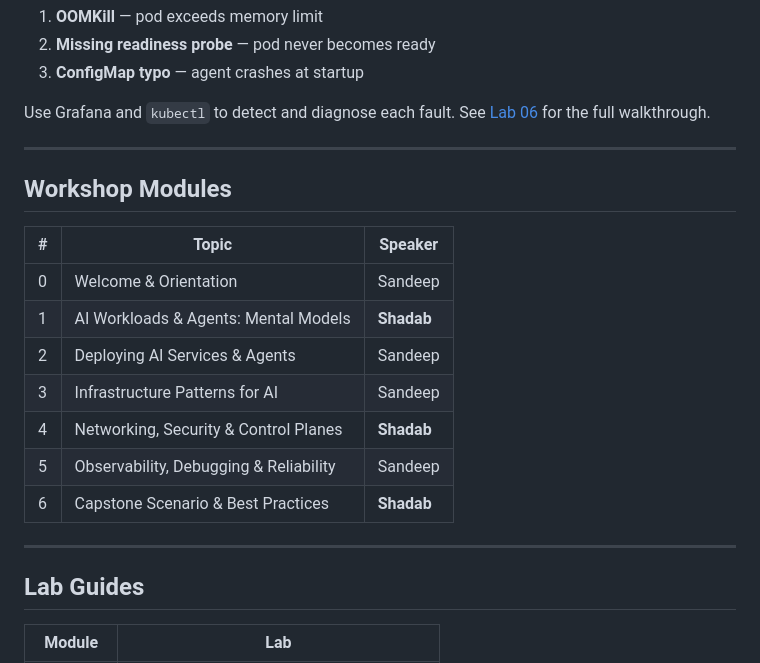
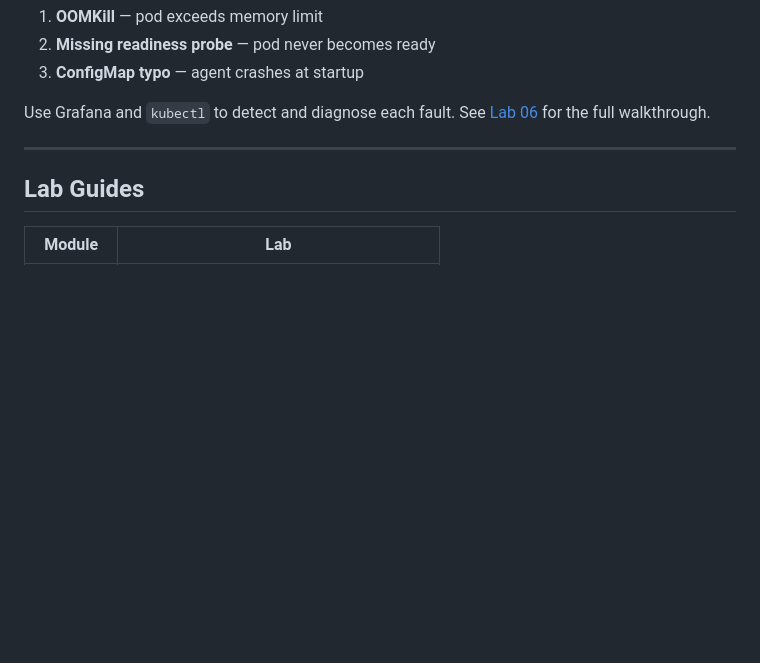
Before and after one commit to techwithshadab/qagent-k8s, a Markdown page: README.md, the part around the change. Drawn GitHub-style; blank space fills up the shorter version.

```diff
--- a/README.md
+++ b/README.md
@@ -584,20 +584,6 @@ Use Grafana and `kubectl` to detect and diagnose each fault. See [Lab 06](lab-gu
 
 ---
 
-## Workshop Modules
-
-| # | Topic | Speaker |
-|---|-------|---------|
-| 0 | Welcome & Orientation | Sandeep |
-| 1 | AI Workloads & Agents: Mental Models | **Shadab** |
-| 2 | Deploying AI Services & Agents | Sandeep |
-| 3 | Infrastructure Patterns for AI | Sandeep |
-| 4 | Networking, Security & Control Planes | **Shadab** |
-| 5 | Observability, Debugging & Reliability | Sandeep |
-| 6 | Capstone Scenario & Best Practices | **Shadab** |
-
----
-
 ## Lab Guides
 
 | Module | Lab |
```
